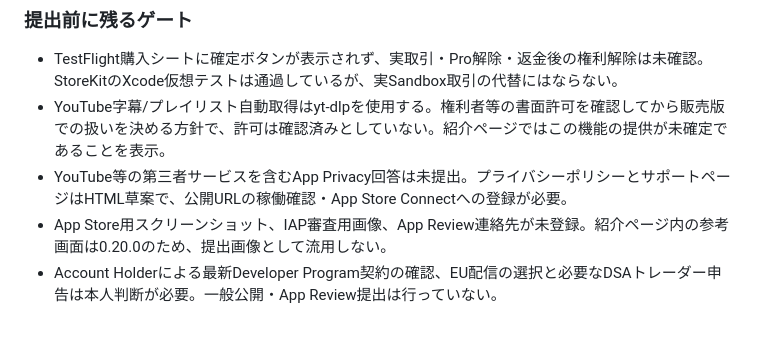
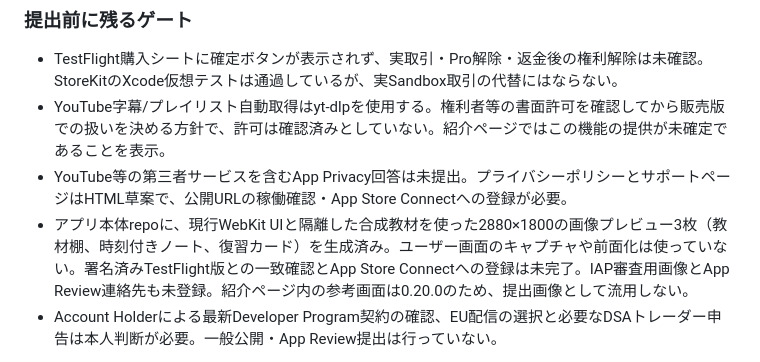
Before and after one commit to ItoShiyou/video-learning-workspace-site, a Markdown page: docs/APP_STORE_RELEASE_2026-10-12.md, the part around the change. Rendered like a GitHub page; blank space fills up the shorter version.

```diff
--- a/docs/APP_STORE_RELEASE_2026-10-12.md
+++ b/docs/APP_STORE_RELEASE_2026-10-12.md
@@ -63,7 +63,7 @@
 - TestFlight購入シートに確定ボタンが表示されず、実取引・Pro解除・返金後の権利解除は未確認。StoreKitのXcode仮想テストは通過しているが、実Sandbox取引の代替にはならない。
 - YouTube字幕/プレイリスト自動取得はyt-dlpを使用する。権利者等の書面許可を確認してから販売版での扱いを決める方針で、許可は確認済みとしていない。紹介ページではこの機能の提供が未確定であることを表示。
 - YouTube等の第三者サービスを含むApp Privacy回答は未提出。プライバシーポリシーとサポートページはHTML草案で、公開URLの稼働確認・App Store Connectへの登録が必要。
-- App Store用スクリーンショット、IAP審査用画像、App Review連絡先が未登録。紹介ページ内の参考画面は0.20.0のため、提出画像として流用しない。
+- アプリ本体repoに、現行WebKit UIと隔離した合成教材を使った2880×1800の画像プレビュー3枚（教材棚、時刻付きノート、復習カード）を生成済み。ユーザー画面のキャプチャや前面化は使っていない。署名済みTestFlight版との一致確認とApp Store Connectへの登録は未完了。IAP審査用画像とApp Review連絡先も未登録。紹介ページ内の参考画面は0.20.0のため、提出画像として流用しない。
 - Account Holderによる最新Developer Program契約の確認、EU配信の選択と必要なDSAトレーダー申告は本人判断が必要。一般公開・App Review提出は行っていない。
 
 この状態メモは内部作業用の進捗記録であり、発売済み・審査提出済みを意味しない。正式なApp Store URLが確定するまで、購入・ダウンロードリンクを作成しない。
```
Also changed, not shown: README.md (+1 -1 lines).
